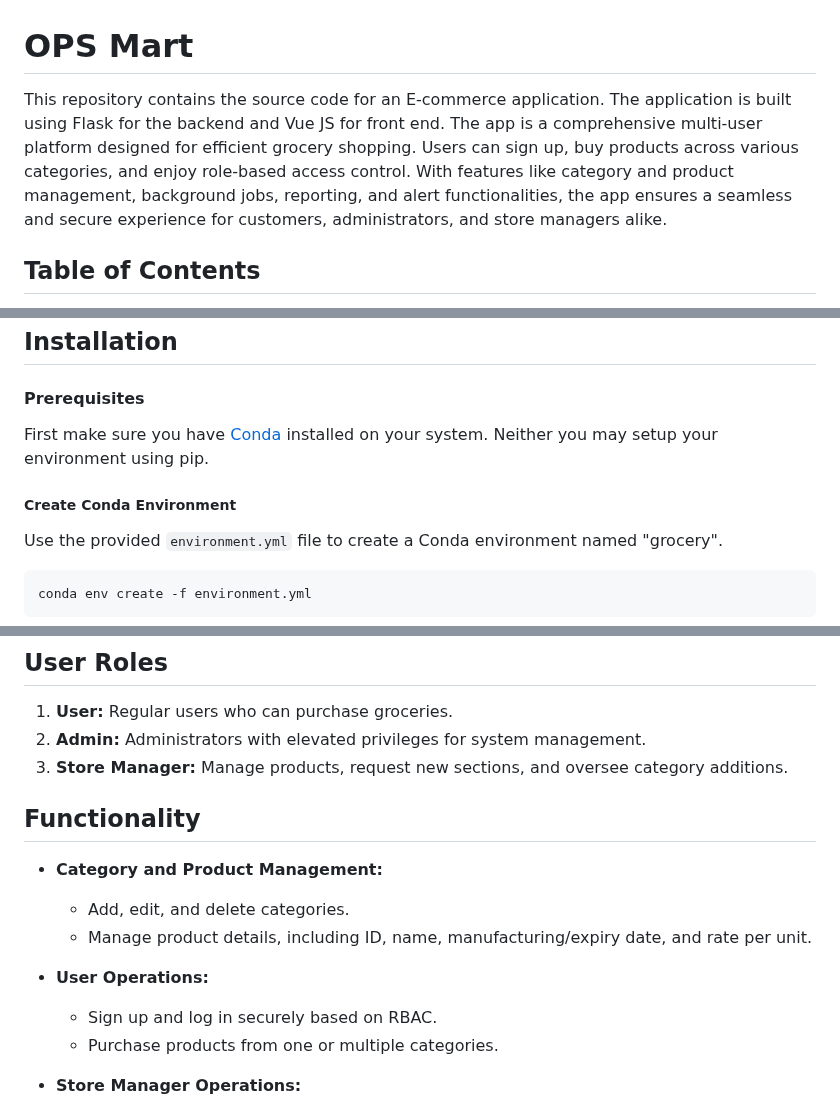
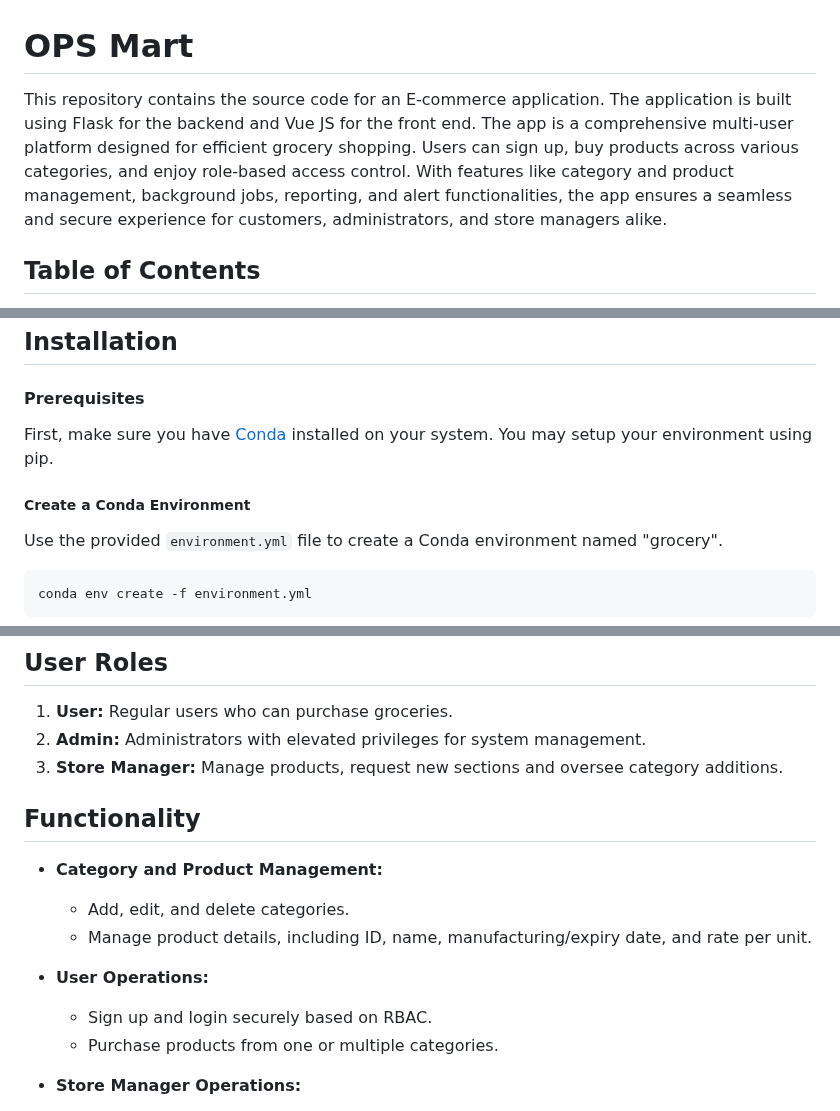
Before and after one commit to omm-prakash/OPS-Mart, a Markdown page: README.md, 3 parts joined by grey strips. Rendered like a GitHub page.

````diff
--- a/README.md
+++ b/README.md
@@ -1,5 +1,5 @@
 # OPS Mart
-This repository contains the source code for an E-commerce application. The application is built using Flask for the backend and Vue JS for front end. The app is a comprehensive multi-user platform designed for efficient grocery shopping. Users can sign up, buy products across various categories, and enjoy role-based access control. With features like category and product management, background jobs, reporting, and alert functionalities, the app ensures a seamless and secure experience for customers, administrators, and store managers alike.
+This repository contains the source code for an E-commerce application. The application is built using Flask for the backend and Vue JS for the front end. The app is a comprehensive multi-user platform designed for efficient grocery shopping. Users can sign up, buy products across various categories, and enjoy role-based access control. With features like category and product management, background jobs, reporting, and alert functionalities, the app ensures a seamless and secure experience for customers, administrators, and store managers alike.
 
 ## Table of Contents
 - [Tech](#tech)
@@ -30,9 +30,9 @@ Some of the major libraries/technologies used for the application.
 
 #### Prerequisites
 
-First make sure you have [Conda](https://docs.conda.io/en/latest/) installed on your system. Neither you may setup your environment using pip.
+First, make sure you have [Conda](https://docs.conda.io/en/latest/) installed on your system. You may setup your environment using pip.
 
-##### Create Conda Environment
+##### Create a Conda Environment
 Use the provided `environment.yml` file to create a Conda environment named "grocery".
 ```bash
 conda env create -f environment.yml
@@ -80,7 +80,7 @@ go install github.com/mailhog/MailHog@latest
 
 1. **User:** Regular users who can purchase groceries.
 2. **Admin:** Administrators with elevated privileges for system management.
-3. **Store Manager:** Manage products, request new sections, and oversee category additions.
+3. **Store Manager:** Manage products, request new sections and oversee category additions.
 
 ## Functionality
 
@@ -89,7 +89,7 @@ go install github.com/mailhog/MailHog@latest
   - Manage product details, including ID, name, manufacturing/expiry date, and rate per unit.
 
 - **User Operations:**
-  - Sign up and log in securely based on RBAC.
+  - Sign up and login securely based on RBAC.
   - Purchase products from one or multiple categories.
 
 - **Store Manager Operations:**
````
